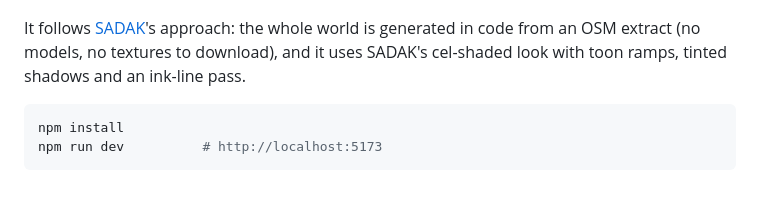
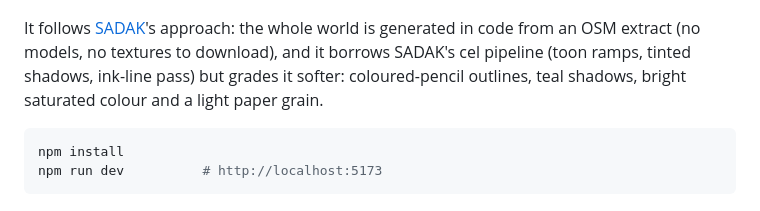
Before and after one commit to ahmedfahim21/NITK, a Markdown page: README.md, the part around the change. GitHub-like rendering.

Commit message:
Docs: describe the softer look
Co-Authored-By: Claude Sonnet 5.5 <noreply@anthropic.com>

````diff
--- a/README.md
+++ b/README.md
@@ -4,7 +4,7 @@ A *Bully*-style college game set on the real NITK Surathkal campus, built from O
 
 ![The sunset finale of Chapter 1 on the lighthouse hill](docs/ch1-sunset.png)
 
-It follows [SADAK](https://github.com/mittal-parth/sadak)'s approach: the whole world is generated in code from an OSM extract (no models, no textures to download), and it uses SADAK's cel-shaded look with toon ramps, tinted shadows and an ink-line pass.
+It follows [SADAK](https://github.com/mittal-parth/sadak)'s approach: the whole world is generated in code from an OSM extract (no models, no textures to download), and it borrows SADAK's cel pipeline (toon ramps, tinted shadows, ink-line pass) but grades it softer: coloured-pencil outlines, teal shadows, bright saturated colour and a light paper grain.
 
 ```bash
 npm install
````
